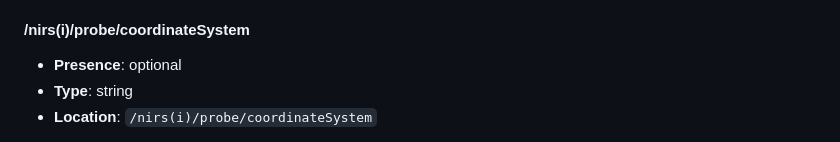
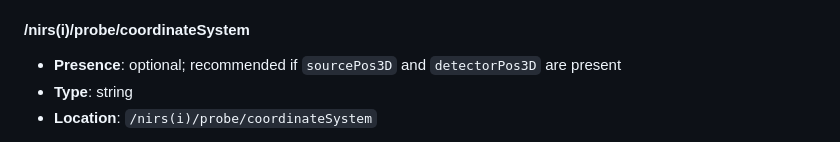
Before and after one commit to fNIRS/snirf, a Markdown page: snirf_specification.md, the part around the change. GitHub-like rendering.

Commit message:
Recommend coordinate system if 3D positions are present

```diff
--- a/snirf_specification.md
+++ b/snirf_specification.md
@@ -920,7 +920,7 @@ ASCII encoded char arrays.
 
 
 #### /nirs(i)/probe/coordinateSystem
-* **Presence**: optional
+* **Presence**: optional; recommended if `sourcePos3D` and `detectorPos3D` are present
 * **Type**:  string
 * **Location**: `/nirs(i)/probe/coordinateSystem`
 
```
